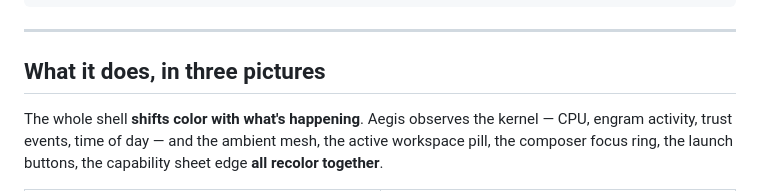
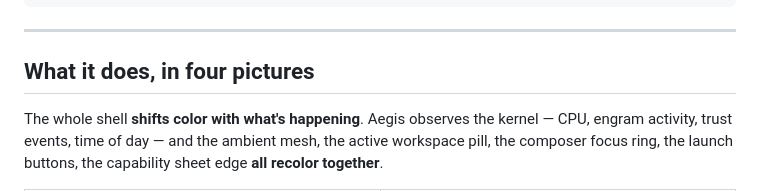
Before and after one commit to AllStreets/ONEXUS, a Markdown page: README.md, the part around the change. Rendered like a GitHub page.

Commit message:
docs(readme): heading says four pictures (matches the four-frame mood strip)
The heading still claimed "three pictures" from an older draft when the
strip only had calm / deep flow / alert. The strip is four frames now —
calm focus, creative, deep flow, alert — and the heading should match.

Co-Authored-By: Claude Opus 4.7 (1M context) <noreply@anthropic.com>

```diff
--- a/README.md
+++ b/README.md
@@ -69,7 +69,7 @@ Open **http://127.0.0.1:8000/aurora** and you're in. First-time visitors get a *
 
 ---
 
-## What it does, in three pictures
+## What it does, in four pictures
 
 The whole shell **shifts color with what's happening**. Aegis observes the kernel — CPU, engram activity, trust events, time of day — and the ambient mesh, the active workspace pill, the composer focus ring, the launch buttons, the capability sheet edge **all recolor together**.
 
```
